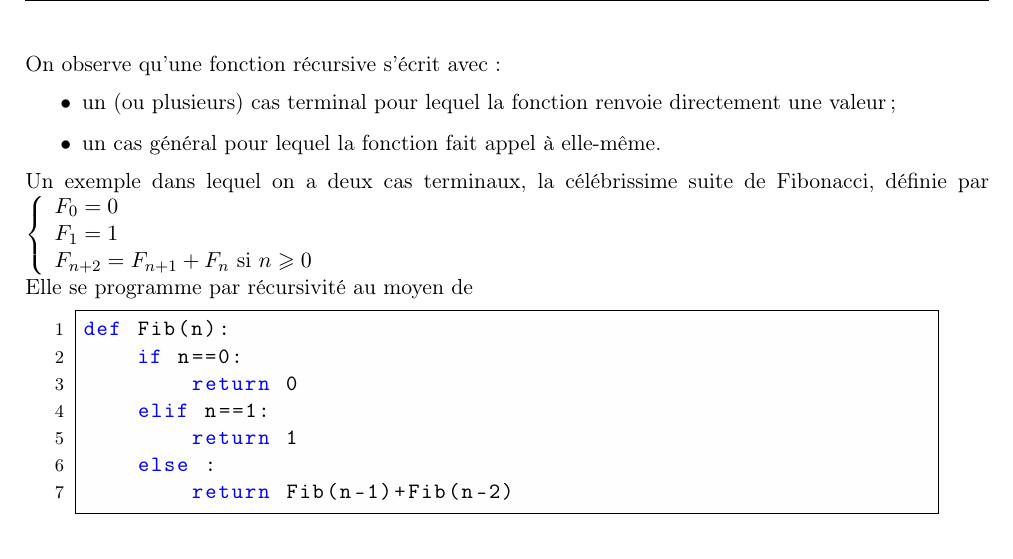
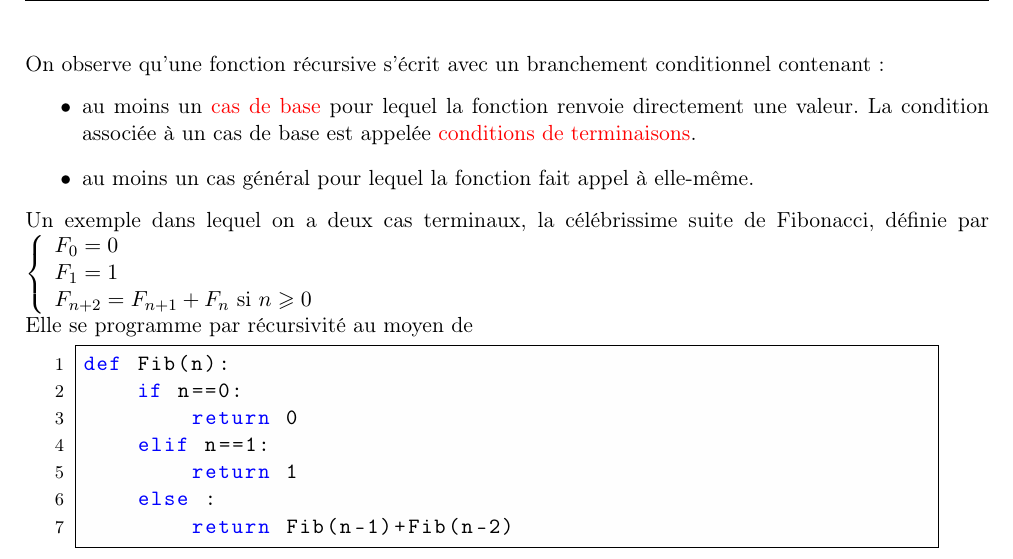
Before and after one commit to vcroizier/NSI-2021, a LaTeX document (chap2_NSI2021.tex): part of page 2 of 4, cut so that both start at the same text. Compiled offline with pdfLaTeX; an older LaTeX class or package is replaced by its successor.

Commit message:
ma version en précisant le vocabulaire "cas de bases " et "conditions de terminaisons"

```diff
--- a/chap2_NSI2021.tex
+++ b/chap2_NSI2021.tex
@@ -1,5 +1,6 @@
 \documentclass[11pt,a4paper,french,twoside]{PMCours}
 \usepackage{hyperref}
+\frenchbsetup{StandardLists=true}
 % TODO: Ajuster la position des sauts de page.
 \begin{document}
 \TitreISN{Classe de Terminale}{Année 2021--2022}
@@ -38,11 +39,11 @@ la pile d'exécution (\emph{call stack}) relative à ce programme.
 %à ce moment, je leur fais à la main le cheminement du programme
 
 \newpage
-On observe qu'une fonction récursive s'écrit avec :
+On observe qu'une fonction récursive s'écrit avec un branchement conditionnel contenant :
 \begin{itemize}
-\item un (ou plusieurs) cas terminal pour lequel la fonction renvoie
-directement une valeur;
-\item un cas général pour lequel la fonction fait appel à elle-même.
+\item au moins un {\color{red} cas de base} pour lequel la fonction renvoie
+directement une valeur. La condition associée à un cas de base est appelée {\color{red} conditions de terminaisons}.
+\item au moins un cas général pour lequel la fonction fait appel à elle-même.
 \end{itemize}
 
 Un exemple dans lequel on a deux cas terminaux, la célébrissime
```
